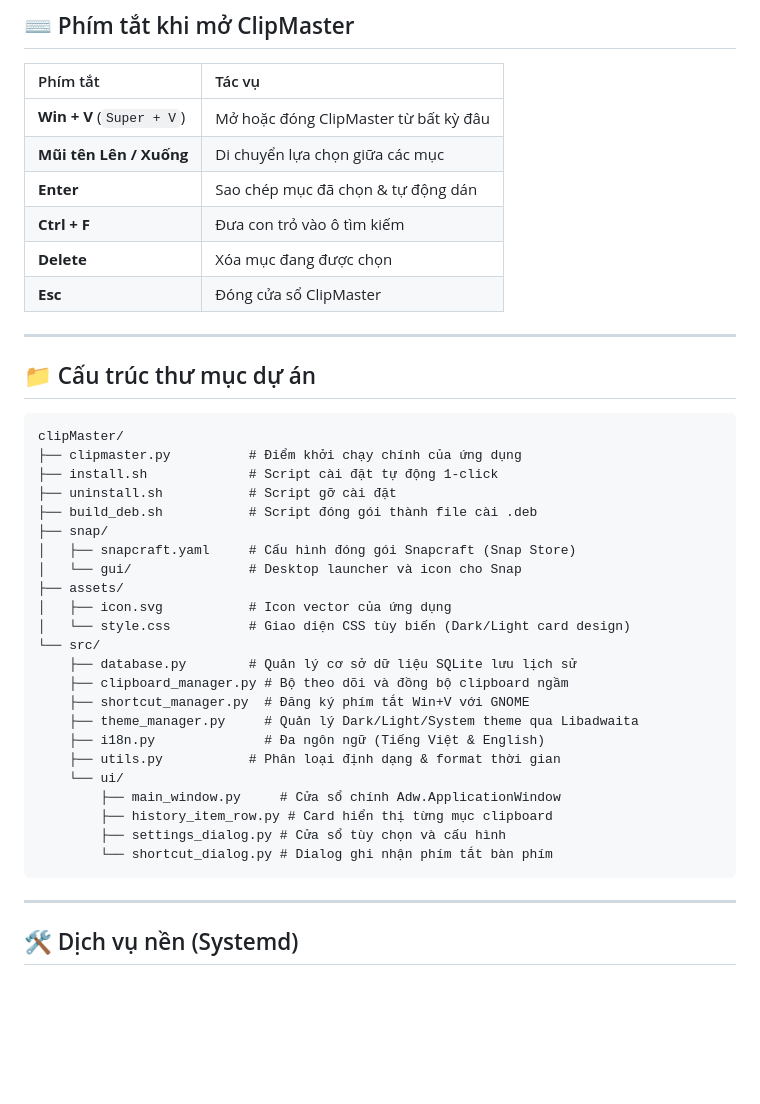
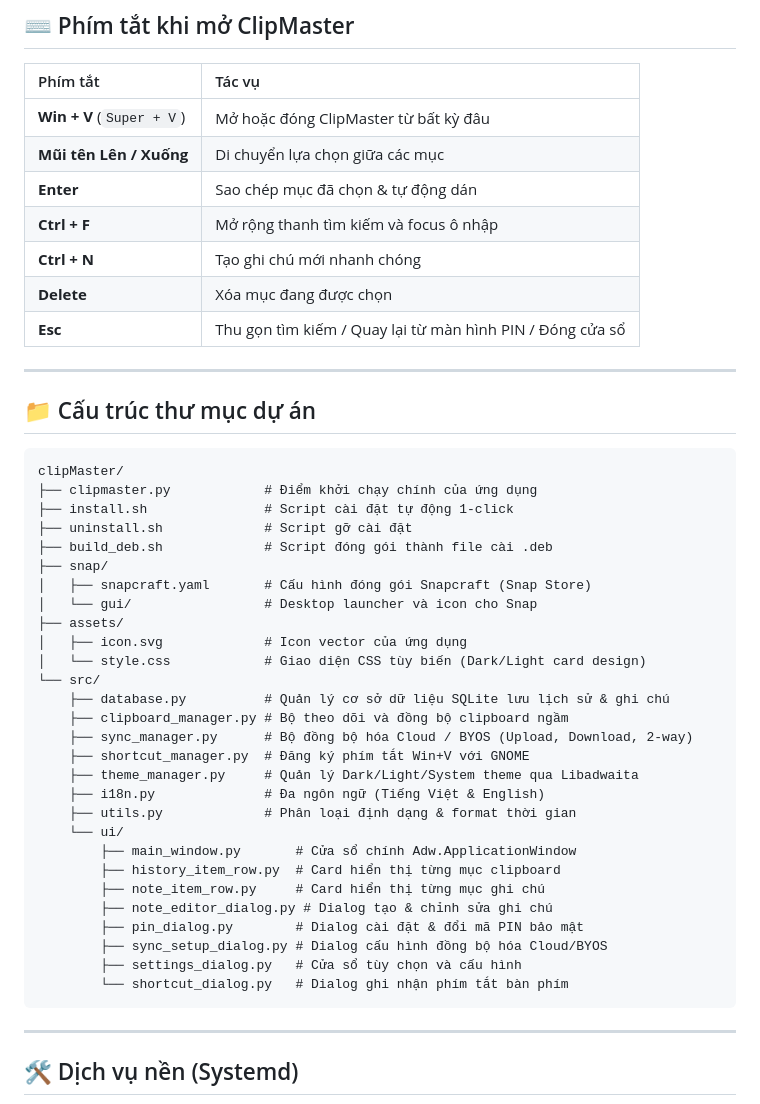
Before and after one commit to vobinh/clipmaster, a Markdown page: README.md, the part around one of its changes. Rendered like a GitHub page; blank space fills up the shorter version.

````diff
--- a/README.md
+++ b/README.md
@@ -158,9 +173,10 @@ Bạn có thể thay đổi phím tắt bất kỳ lúc nào trực tiếp trong
 | **Win + V** (`Super + V`) | Mở hoặc đóng ClipMaster từ bất kỳ đâu |
 | **Mũi tên Lên / Xuống** | Di chuyển lựa chọn giữa các mục |
 | **Enter** | Sao chép mục đã chọn & tự động dán |
-| **Ctrl + F** | Đưa con trỏ vào ô tìm kiếm |
+| **Ctrl + F** | Mở rộng thanh tìm kiếm và focus ô nhập |
+| **Ctrl + N** | Tạo ghi chú mới nhanh chóng |
 | **Delete** | Xóa mục đang được chọn |
-| **Esc** | Đóng cửa sổ ClipMaster |
+| **Esc** | Thu gọn tìm kiếm / Quay lại từ màn hình PIN / Đóng cửa sổ |
 
 ---
 
@@ -168,28 +184,33 @@ Bạn có thể thay đổi phím tắt bất kỳ lúc nào trực tiếp trong
 
 ```
 clipMaster/
-├── clipmaster.py          # Điểm khởi chạy chính của ứng dụng
-├── install.sh             # Script cài đặt tự động 1-click
-├── uninstall.sh           # Script gỡ cài đặt
-├── build_deb.sh           # Script đóng gói thành file cài .deb
+├── clipmaster.py            # Điểm khởi chạy chính của ứng dụng
+├── install.sh               # Script cài đặt tự động 1-click
+├── uninstall.sh             # Script gỡ cài đặt
+├── build_deb.sh             # Script đóng gói thành file cài .deb
 ├── snap/
-│   ├── snapcraft.yaml     # Cấu hình đóng gói Snapcraft (Snap Store)
-│   └── gui/               # Desktop launcher và icon cho Snap
+│   ├── snapcraft.yaml       # Cấu hình đóng gói Snapcraft (Snap Store)
+│   └── gui/                 # Desktop launcher và icon cho Snap
 ├── assets/
-│   ├── icon.svg           # Icon vector của ứng dụng
-│   └── style.css          # Giao diện CSS tùy biến (Dark/Light card design)
+│   ├── icon.svg             # Icon vector của ứng dụng
+│   └── style.css            # Giao diện CSS tùy biến (Dark/Light card design)
 └── src/
-    ├── database.py        # Quản lý cơ sở dữ liệu SQLite lưu lịch sử
+    ├── database.py          # Quản lý cơ sở dữ liệu SQLite lưu lịch sử & ghi chú
     ├── clipboard_manager.py # Bộ theo dõi và đồng bộ clipboard ngầm
+    ├── sync_manager.py      # Bộ đồng bộ hóa Cloud / BYOS (Upload, Download, 2-way)
     ├── shortcut_manager.py  # Đăng ký phím tắt Win+V với GNOME
     ├── theme_manager.py     # Quản lý Dark/Light/System theme qua Libadwaita
     ├── i18n.py              # Đa ngôn ngữ (Tiếng Việt & English)
-    ├── utils.py           # Phân loại định dạng & format thời gian
+    ├── utils.py             # Phân loại định dạng & format thời gian
     └── ui/
-        ├── main_window.py     # Cửa sổ chính Adw.ApplicationWindow
-        ├── history_item_row.py # Card hiển thị từng mục clipboard
-        ├── settings_dialog.py # Cửa sổ tùy chọn và cấu hình
-        └── shortcut_dialog.py # Dialog ghi nhận phím tắt bàn phím
+        ├── main_window.py       # Cửa sổ chính Adw.ApplicationWindow
+        ├── history_item_row.py  # Card hiển thị từng mục clipboard
+        ├── note_item_row.py     # Card hiển thị từng mục ghi chú
+        ├── note_editor_dialog.py # Dialog tạo & chỉnh sửa ghi chú
+        ├── pin_dialog.py        # Dialog cài đặt & đổi mã PIN bảo mật
+        ├── sync_setup_dialog.py # Dialog cấu hình đồng bộ hóa Cloud/BYOS
+        ├── settings_dialog.py   # Cửa sổ tùy chọn và cấu hình
+        └── shortcut_dialog.py   # Dialog ghi nhận phím tắt bàn phím
 ```
 
 ---
````
Also changed, not shown: other parts of README.md (+55 -19 lines).
